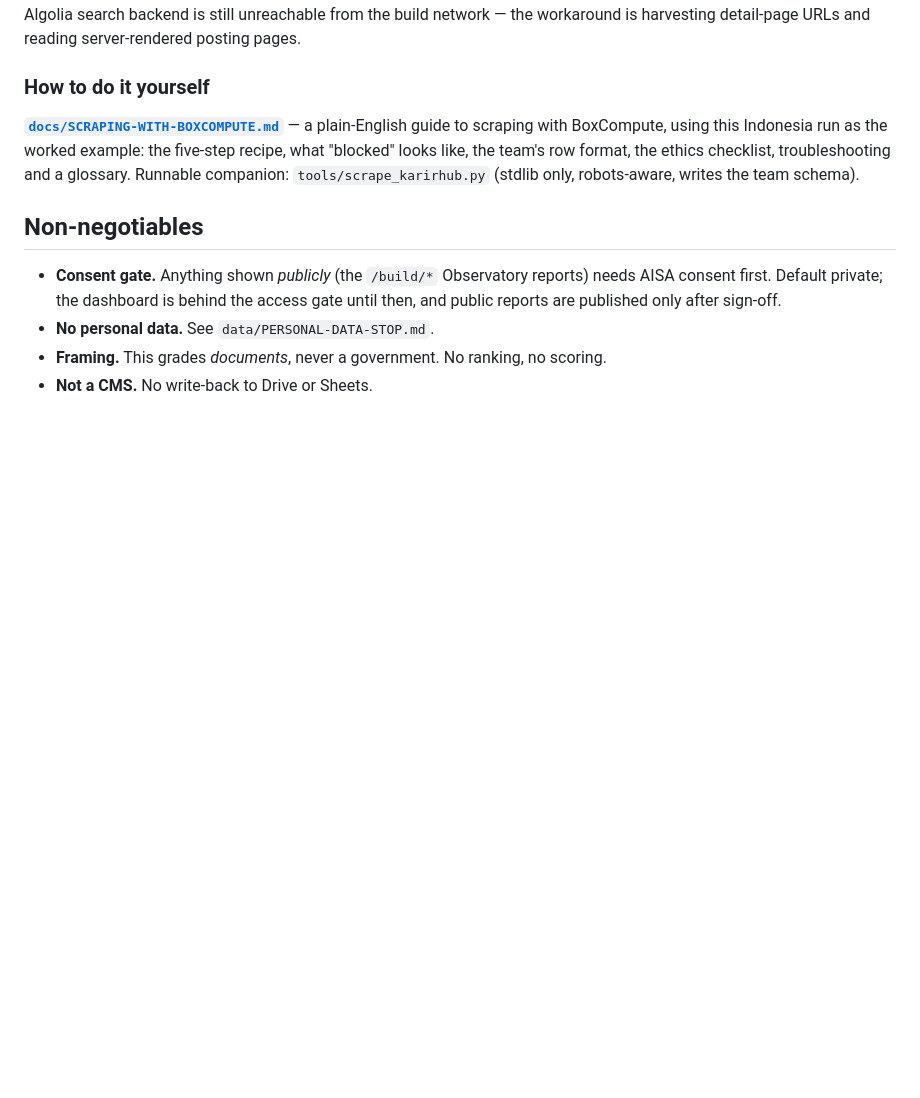
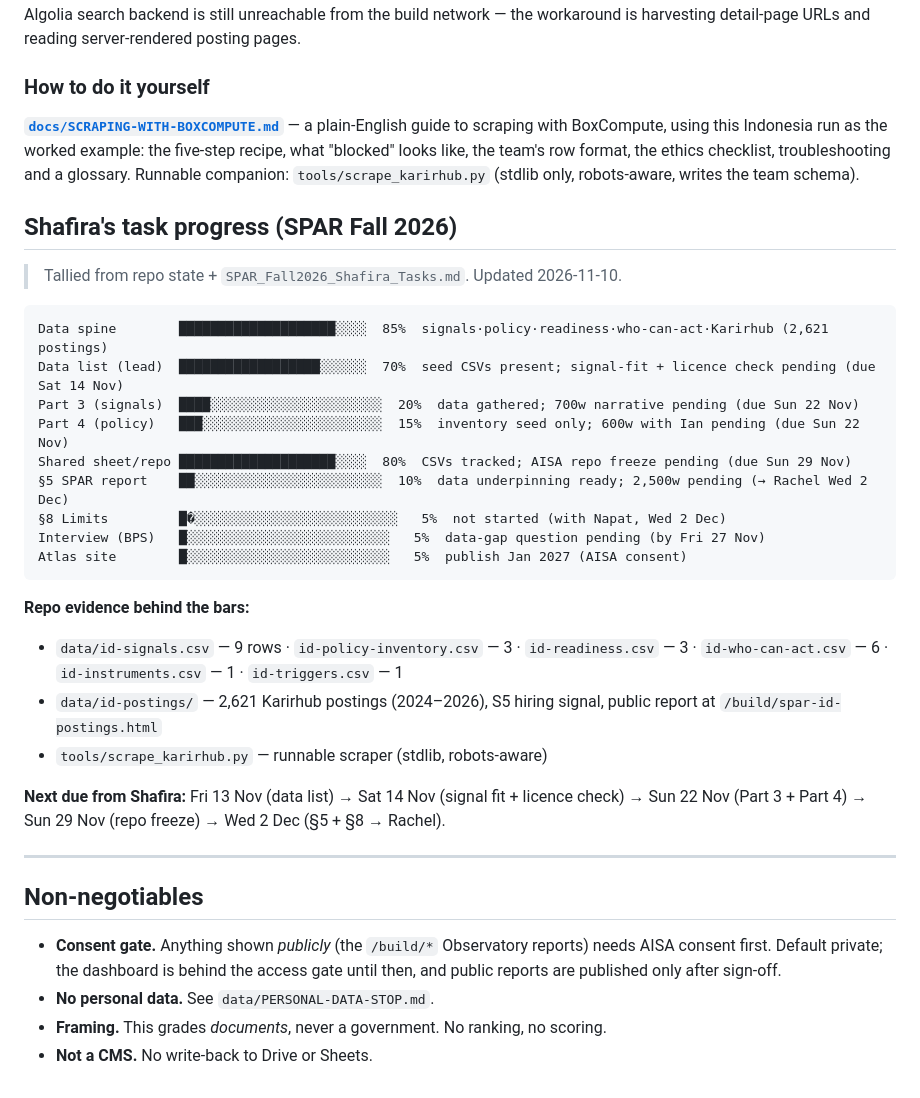
Before and after one commit to webdevsha/spar-f26-id, a Markdown page: README.md, the part around the change. Drawn GitHub-style; blank space fills up the shorter version.

Commit message:
docs: add Shafira task tracker + README progress bars (tallied 2026-11-10)

````diff
--- a/README.md
+++ b/README.md
@@ -170,6 +170,31 @@ scraping with BoxCompute, using this Indonesia run as the worked example: the fi
 "blocked" looks like, the team's row format, the ethics checklist, troubleshooting and a glossary.
 Runnable companion: `tools/scrape_karirhub.py` (stdlib only, robots-aware, writes the team schema).
 
+## Shafira's task progress (SPAR Fall 2026)
+
+> Tallied from repo state + `SPAR_Fall2026_Shafira_Tasks.md`. Updated 2026-11-10.
+
+```
+Data spine        ████████████████████░░░░  85%  signals·policy·readiness·who-can-act·Karirhub (2,621 postings)
+Data list (lead)  ██████████████████░░░░░░  70%  seed CSVs present; signal-fit + licence check pending (due Sat 14 Nov)
+Part 3 (signals)  ████░░░░░░░░░░░░░░░░░░░░░░  20%  data gathered; 700w narrative pending (due Sun 22 Nov)
+Part 4 (policy)   ███░░░░░░░░░░░░░░░░░░░░░░░  15%  inventory seed only; 600w with Ian pending (due Sun 22 Nov)
+Shared sheet/repo ████████████████████░░░░  80%  CSVs tracked; AISA repo freeze pending (due Sun 29 Nov)
+§5 SPAR report    ██░░░░░░░░░░░░░░░░░░░░░░░░  10%  data underpinning ready; 2,500w pending (→ Rachel Wed 2 Dec)
+§8 Limits         █�░░░░░░░░░░░░░░░░░░░░░░░░░░   5%  not started (with Napat, Wed 2 Dec)
+Interview (BPS)   █░░░░░░░░░░░░░░░░░░░░░░░░░░   5%  data-gap question pending (by Fri 27 Nov)
+Atlas site        █░░░░░░░░░░░░░░░░░░░░░░░░░░   5%  publish Jan 2027 (AISA consent)
+```
+
+**Repo evidence behind the bars:**
+- `data/id-signals.csv` — 9 rows · `id-policy-inventory.csv` — 3 · `id-readiness.csv` — 3 · `id-who-can-act.csv` — 6 · `id-instruments.csv` — 1 · `id-triggers.csv` — 1
+- `data/id-postings/` — 2,621 Karirhub postings (2024–2026), S5 hiring signal, public report at `/build/spar-id-postings.html`
+- `tools/scrape_karirhub.py` — runnable scraper (stdlib, robots-aware)
+
+**Next due from Shafira:** Fri 13 Nov (data list) → Sat 14 Nov (signal fit + licence check) → Sun 22 Nov (Part 3 + Part 4) → Sun 29 Nov (repo freeze) → Wed 2 Dec (§5 + §8 → Rachel).
+
+---
+
 ## Non-negotiables
 
 - **Consent gate.** Anything shown *publicly* (the `/build/*` Observatory reports) needs AISA
````
Also changed, not shown: SPAR_Fall2026_Shafira_Tasks.md (added, +124 -0 lines).
